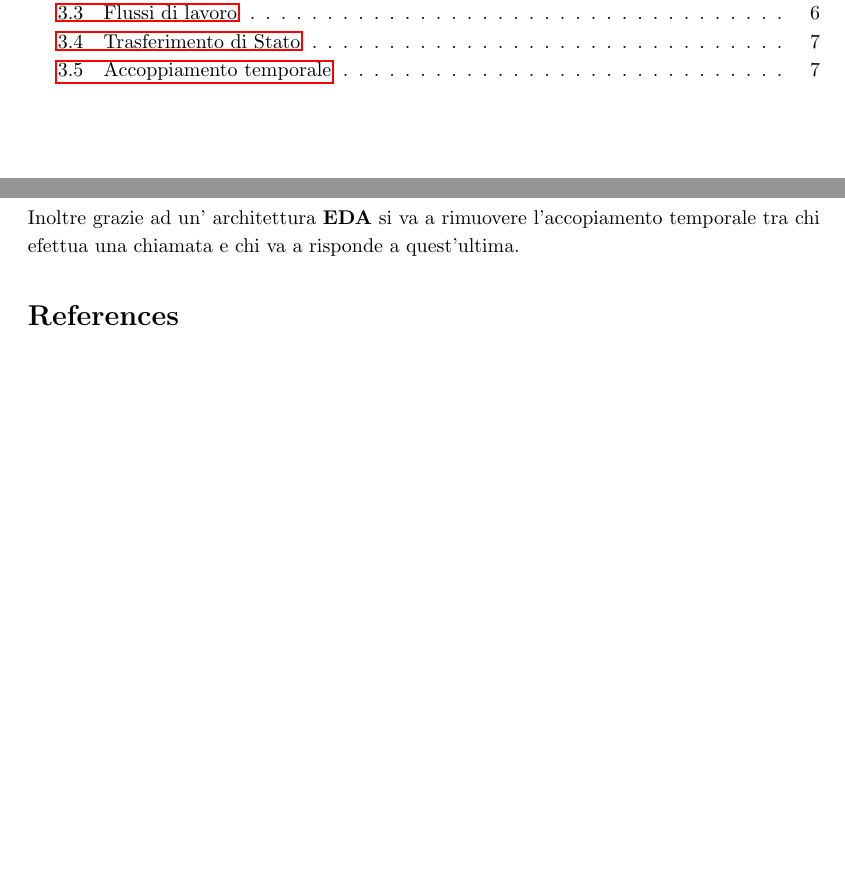
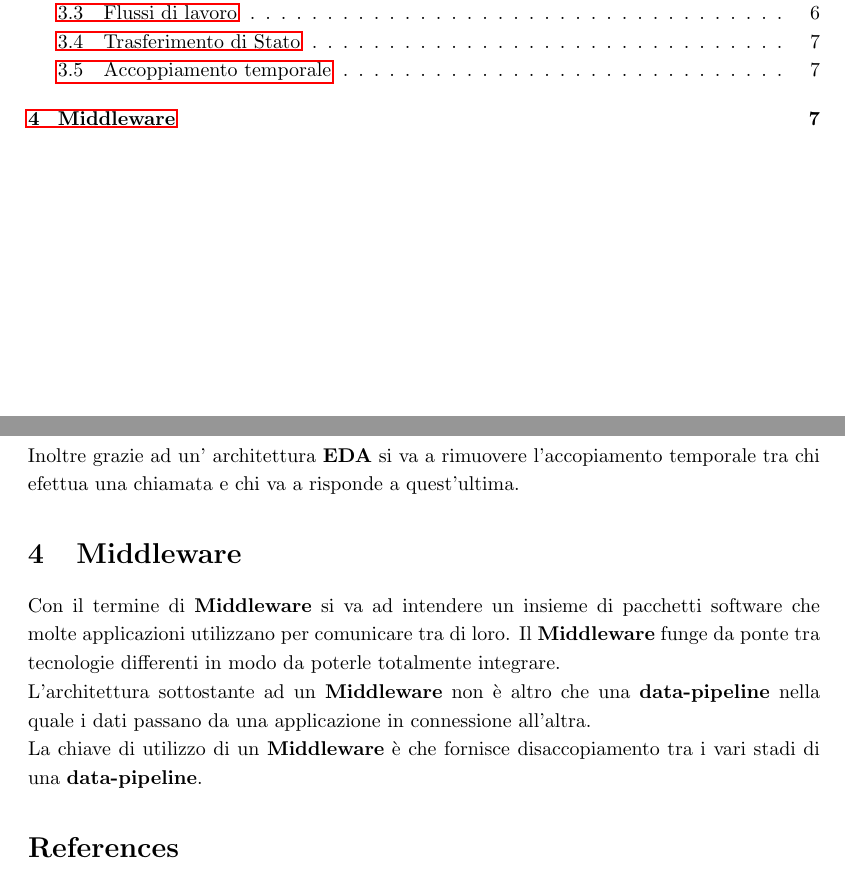
Before and after one commit to marcobrugin/Stage_Marco_Brugin, a LaTeX document (documents/notes.tex): two parts of pages 2 and 7 of 7, joined at a grey line, cut so that both start at the same text, the shorter picture padded with empty space. Compiled offline with pdfLaTeX.

Commit message:
Middleware

```diff
--- a/documents/notes.tex
+++ b/documents/notes.tex
@@ -146,6 +146,10 @@ L'archiettetura \textbf{EDA} può essere anche impiegata nell'orchestrazione di
 La modifica di un dato è un altro caso d'uso in cui l'architettura \textbf{EDA} può essere utilizzato per segnalare in tempo reale il mutamento di un dato in una detrminata struttura dati.
 \subsection{Accoppiamento temporale}
 Inoltre grazie ad un' architettura \textbf{EDA} si va a rimuovere l'accopiamento temporale tra chi efettua una chiamata e chi va a risponde a quest'ultima.
+\section{Middleware}
+Con il termine di \textbf{Middleware} si va ad intendere un insieme di pacchetti software che molte applicazioni utilizzano per comunicare tra di loro. Il \textbf{Middleware} funge da ponte tra tecnologie differenti in modo da poterle totalmente integrare.\\
+L'architettura sottostante ad un \textbf{Middleware} non è altro che una \textbf{data-pipeline} nella quale i dati passano da una applicazione in connessione all'altra. \\
+La chiave di utilizzo di un \textbf{Middleware} è che fornisce disaccopiamento tra i vari stadi di una \textbf{data-pipeline}.
 \bibliographystyle{IEEEtran}
 \bibliography{https://Kafka.apache.org/documentation/}
 
```
